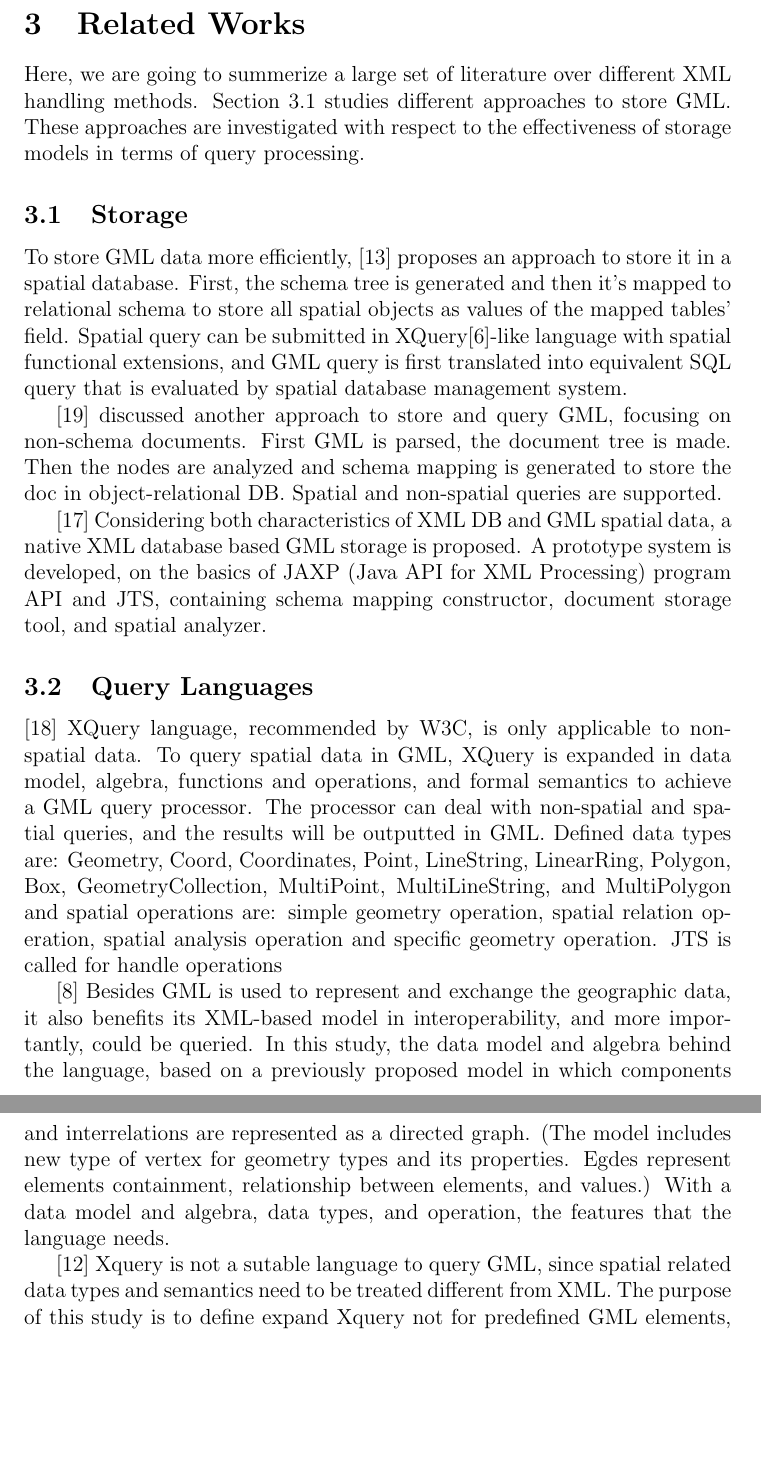
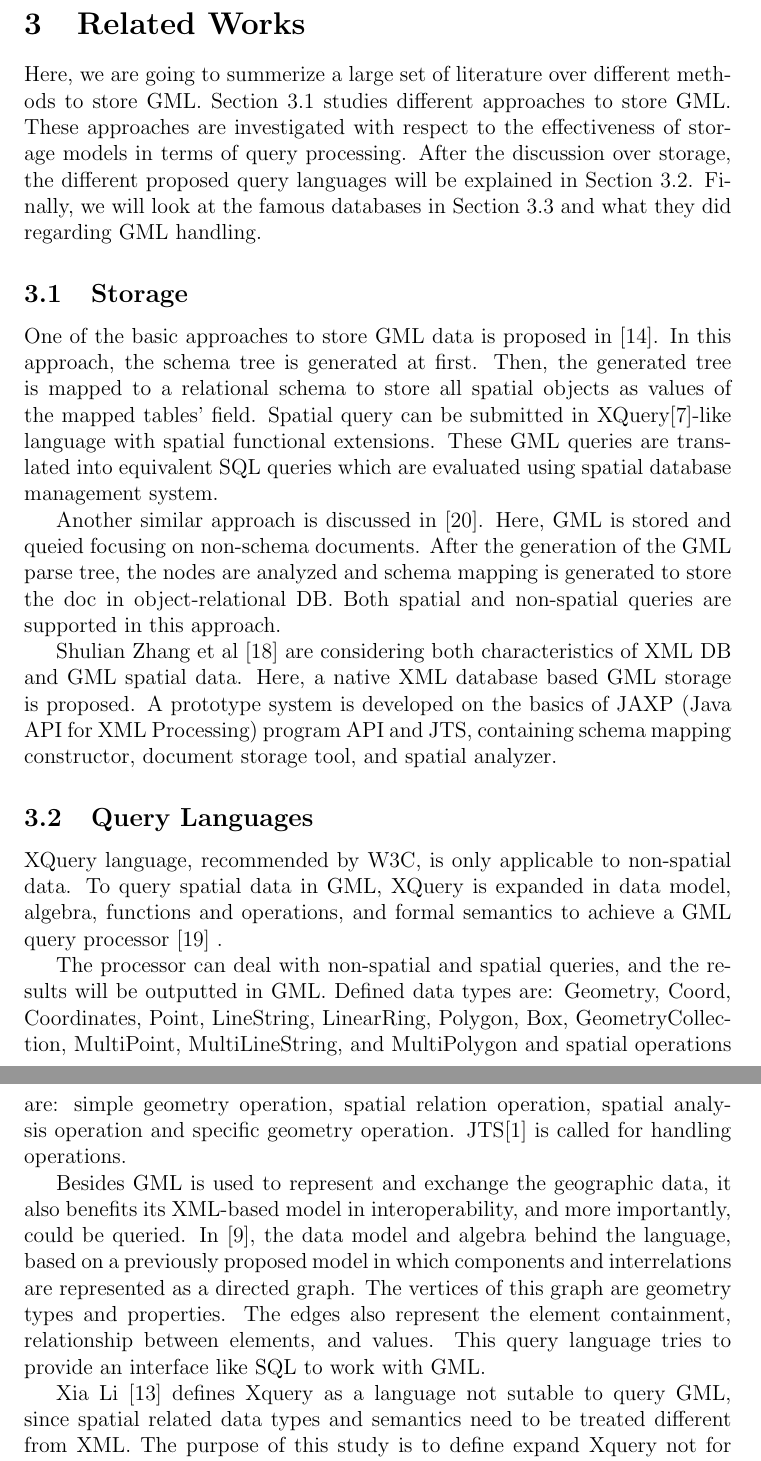
Before and after one commit to Masoumeh/MasterThesis, a LaTeX document (writing/Tex/GeoSpatialinBaseX.tex): two parts of pages 7 and 8 of 38 before the commit and two parts of pages 7 and 8 of 39 after it, joined at a grey line, cut so that both start at the same text, the shorter picture padded with empty space. Compiled offline with pdfLaTeX.

Commit message:
small changes in related works

```diff
--- a/writing/Tex/GeoSpatialinBaseX.tex
+++ b/writing/Tex/GeoSpatialinBaseX.tex
@@ -56,56 +56,58 @@ Master of Science (M.Sc.)}
 \newpage
 
 \section{Related Works}
-Here, we are going to summerize a large set of literature
-over different XML handling methods. Section~\ref{storage} studies
+Here, we are going to summerize a large set of literature over different methods
+to store GML. Section~\ref{storage} studies
 different approaches to store GML. These approaches are investigated
 with respect to the effectiveness of storage models in terms of query processing.
+After the discussion over storage, the different proposed query languages
+will be explained in Section~\ref{query}. Finally, we will look at the
+famous databases in Section~\ref{s.dbs} and what they did regarding GML
+handling.
 
 \subsection{Storage}
 \label{storage}
-To store GML data more efficiently, \cite{Li2004} proposes an approach
-to store it in a spatial database. First, the schema tree is generated
- and then it's mapped to relational schema to store all spatial objects as
-values of the mapped tables' field.  Spatial query can be submitted
-in XQuery\cite{xquery}-like language with spatial functional extensions, and GML
-query is first translated into equivalent SQL query that is evaluated
-by spatial database management system.
+One of the basic approaches to store GML data is proposed in \cite{Li2004}.
+In this approach, the schema tree is generated at first. Then, the generated
+tree is mapped to a relational schema to store all spatial objects as
+values of the mapped tables' field. Spatial query can be submitted
+in XQuery\cite{xquery}-like language with spatial functional extensions.
+These GML queries are translated into equivalent SQL queries which are evaluated
+using spatial database management system.
 
-\cite{Zhu2011} discussed another approach to store and query GML,
-focusing on non-schema documents.
-First GML is parsed, the document tree is made. Then the nodes are analyzed and
-schema mapping is generated to store the doc in object-relational DB.
-Spatial and non-spatial queries are supported.
+Another similar approach is discussed in \cite{Zhu2011}. Here, GML is stored and queied
+focusing on non-schema documents. After the generation of the GML parse tree,
+the nodes are analyzed and  schema mapping is generated to store the doc in object-relational DB. Both spatial and non-spatial queries are supported in this approach.
 
-\cite{Zhang2008} Considering both characteristics of XML DB and GML spatial data,
-a native XML database based GML storage is proposed. A prototype system
-is developed, on the basics of JAXP (Java API for XML Processing) program API
+Shulian Zhang et al~\cite{Zhang2008} are considering both characteristics of XML DB and GML spatial data. Here, a native XML database based GML storage is proposed. A prototype system is developed on the basics of JAXP (Java API for XML Processing) program API
 and JTS, containing schema mapping constructor, document storage tool,
 and spatial analyzer.
 
 \subsection{Query Languages}
-\label{index}
-\cite{Fubao2010} XQuery language, recommended by W3C, is only
+\label{query}
+XQuery language, recommended by W3C, is only
 applicable to non-spatial data. To query spatial data in GML,
 XQuery is expanded in data model, algebra, functions and operations,
-and formal semantics to achieve a GML query processor. The processor can
-deal with non-spatial and spatial queries, and the results will be outputted in GML.
+and formal semantics to achieve a GML query processor~\cite{Fubao2010} .
+
+The processor can deal with non-spatial and spatial queries,
+and the results will be outputted in GML.
 Defined data types are: Geometry, Coord, Coordinates, Point, LineString, LinearRing,
 Polygon, Box, GeometryCollection, MultiPoint, MultiLineString, and MultiPolygon
 and spatial operations are: simple geometry operation, spatial relation
 operation, spatial analysis operation and specific geometry operation.
-JTS is called for handle operations
+JTS\cite{jts} is called for handling operations.
 
-\cite{corcoles2001} Besides GML is used to represent and exchange
+Besides GML is used to represent and exchange
 the geographic data, it also benefits its XML-based model in interoperability,
-and more importantly, could be queried. In this study, the data model
+and more importantly, could be queried. In \cite{corcoles2001}, the data model
 and algebra behind the language, based on a previously proposed model
 in which components and interrelations are represented as a directed graph.
-(The model includes new type of vertex for geometry types and its properties.
-Egdes represent elements containment, relationship between elements, and values.)
-With a data model and algebra, data types, and operation, the features that the language needs.
+The vertices of this graph are geometry types and properties. The edges also
+represent the element containment, relationship between elements, and values.
+This query language tries to provide an interface like SQL to work with GML.
 
-\cite{Lisa2006} Xquery is not a sutable language to query GML,
+Xia Li~\cite{Lisa2006} defines Xquery as a language  not sutable to query GML,
 since spatial related data types and semantics need to be treated different from XML.
 The purpose of this study is to define expand Xquery not for predefined GML elements,
 but more flexible.  A set of operators and functions on GML data types that cover
```
Also changed, not shown: writing/Tex/refs.bib (+16 -0 lines), writing/Tex/GeoSpatialinBaseX.tex (3 more changed lines).
